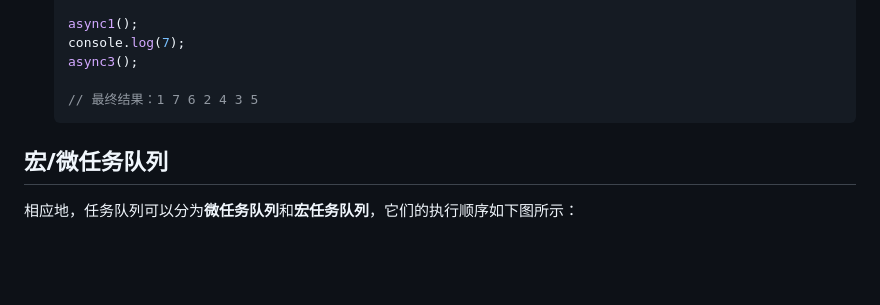
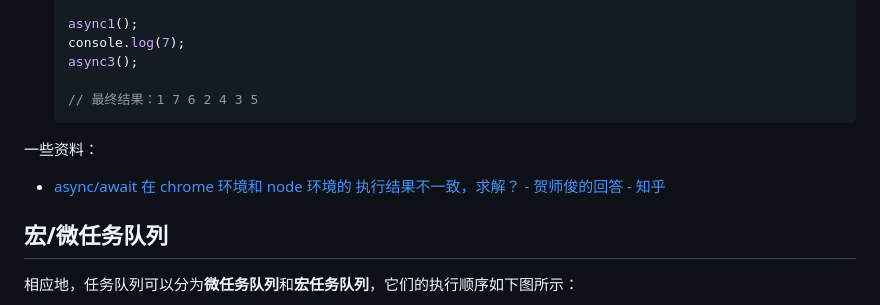
Before and after one commit to liuyib/note, a Markdown page: 浏览器相关/深入理解 JS 事件循环机制（浏览器篇）.md, the part around the change. GitHub-like rendering; blank space fills up the shorter version.

Commit message:
update link

````diff
--- a/浏览器相关/深入理解 JS 事件循环机制（浏览器篇）.md
+++ b/浏览器相关/深入理解 JS 事件循环机制（浏览器篇）.md
@@ -245,6 +245,10 @@ Promise.resolve()
    // 最终结果：1 7 6 2 4 3 5
    ```
 
+一些资料：
+
+- [async/await 在 chrome 环境和 node 环境的 执行结果不一致，求解？ - 贺师俊的回答 - 知乎](https://www.zhihu.com/question/268007969/answer/339811998)
+
 ## 宏/微任务队列
 
 相应地，任务队列可以分为**微任务队列**和**宏任务队列**，它们的执行顺序如下图所示：
````
